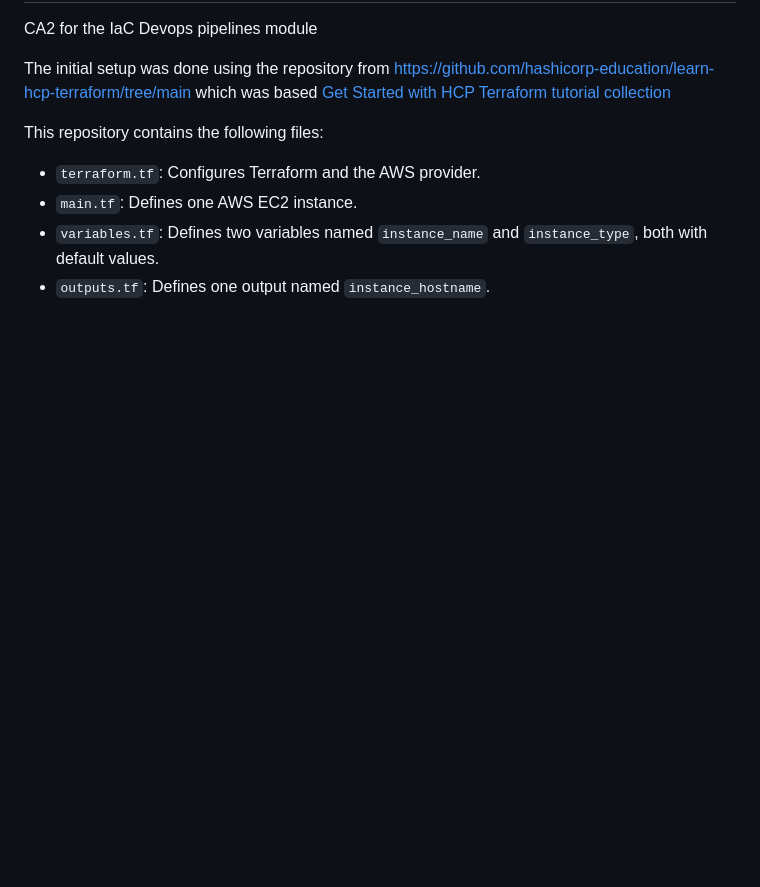
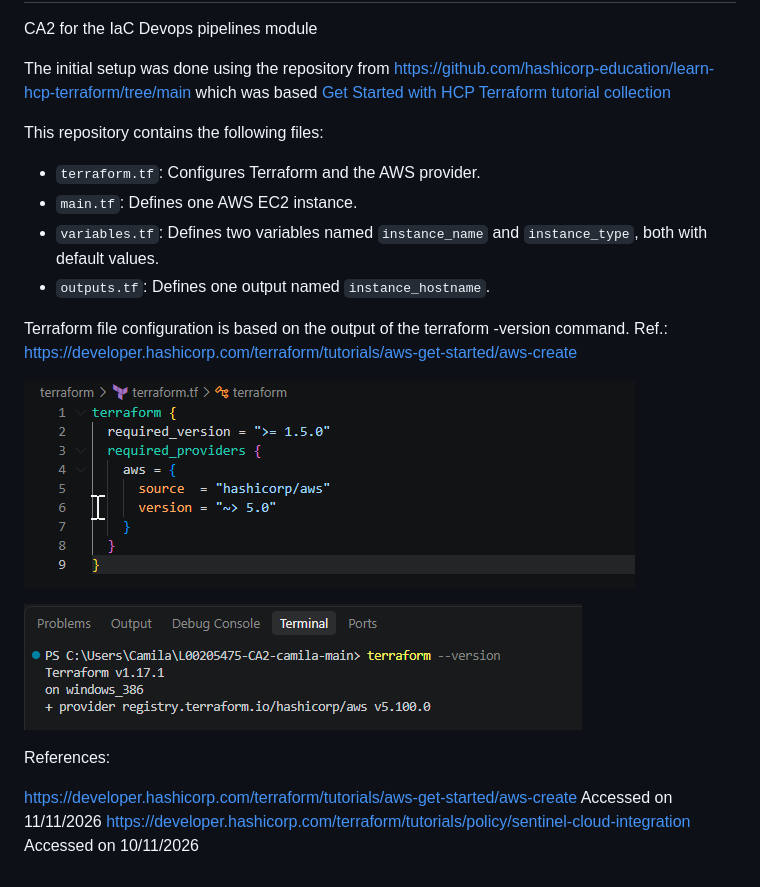
Before and after one commit to CamilaPFaria/L00205475-CA2-camila, a Markdown page: README.md, the part around the change. Drawn GitHub-style; pictures changed too: image-1.png (added), image.png (added); blank space fills up the shorter version.

Commit message:
Terraform and sentinel files

```diff
--- a/README.md
+++ b/README.md
@@ -9,3 +9,22 @@ This repository contains the following files:
 - `main.tf`: Defines one AWS EC2 instance.
 - `variables.tf`: Defines two variables named `instance_name` and `instance_type`, both with default values.
 - `outputs.tf`: Defines one output named `instance_hostname`.
+
+Terraform file configuration is based on the output of the terraform -version command. Ref.: https://developer.hashicorp.com/terraform/tutorials/aws-get-started/aws-create
+
+![alt text](image-1.png)
+
+![alt text](image.png)
+
+
+
+
+
+
+
+
+
+References:
+
+https://developer.hashicorp.com/terraform/tutorials/aws-get-started/aws-create Accessed on 11/11/2026
+https://developer.hashicorp.com/terraform/tutorials/policy/sentinel-cloud-integration Accessed on 10/11/2026
```
Also changed, not shown: 9 other files.
